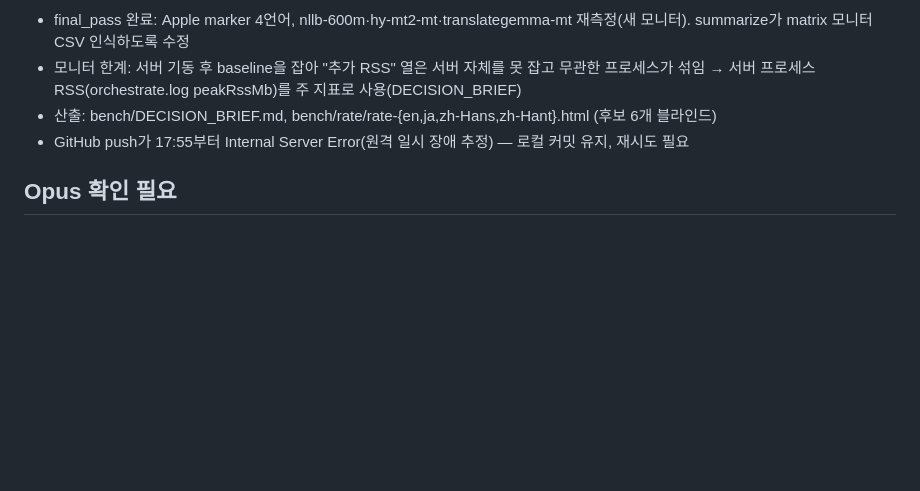
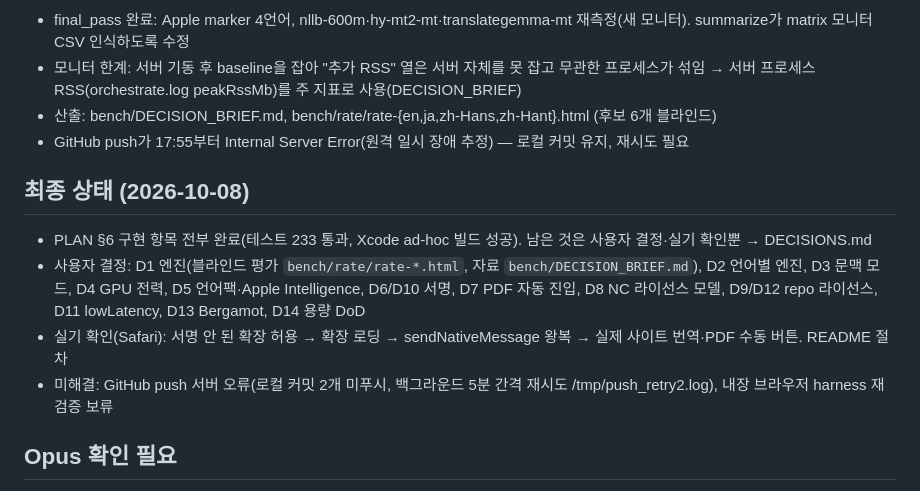
Before and after one commit to TmTmTmTmTmT/Local_Translator, a Markdown page: STATUS.md, the part around the change. Drawn GitHub-style; blank space fills up the shorter version.

Commit message:
docs: final status summary
Co-Authored-By: Claude Sonnet 5.5 <noreply@anthropic.com>

```diff
--- a/STATUS.md
+++ b/STATUS.md
@@ -122,6 +122,12 @@
 - 산출: bench/DECISION_BRIEF.md, bench/rate/rate-{en,ja,zh-Hans,zh-Hant}.html (후보 6개 블라인드)
 - GitHub push가 17:55부터 Internal Server Error(원격 일시 장애 추정) — 로컬 커밋 유지, 재시도 필요
 
+## 최종 상태 (2026-10-08)
+- PLAN §6 구현 항목 전부 완료(테스트 233 통과, Xcode ad-hoc 빌드 성공). 남은 것은 사용자 결정·실기 확인뿐 → DECISIONS.md
+- 사용자 결정: D1 엔진(블라인드 평가 `bench/rate/rate-*.html`, 자료 `bench/DECISION_BRIEF.md`), D2 언어별 엔진, D3 문맥 모드, D4 GPU 전력, D5 언어팩·Apple Intelligence, D6/D10 서명, D7 PDF 자동 진입, D8 NC 라이선스 모델, D9/D12 repo 라이선스, D11 lowLatency, D13 Bergamot, D14 용량 DoD
+- 실기 확인(Safari): 서명 안 된 확장 허용 → 확장 로딩 → sendNativeMessage 왕복 → 실제 사이트 번역·PDF 수동 버튼. README 절차
+- 미해결: GitHub push 서버 오류(로컬 커밋 2개 미푸시, 백그라운드 5분 간격 재시도 /tmp/push_retry2.log), 내장 브라우저 harness 재검증 보류
+
 ## Opus 확인 필요
 - (T9) 뷰어가 문서에서 최대 20쪽 표본으로 반복 머리글·언어 판정, 문맥은 "같은 쪽 앞 문단" 대신 연속 문단 배치 — PLAN §4.8 변형 허용 여부
 - (T9) pdfjs 6.x가 Safari 최소 버전을 18.2+로 올림 — 배포 대상(macOS 26.4+)에서는 충족
```
